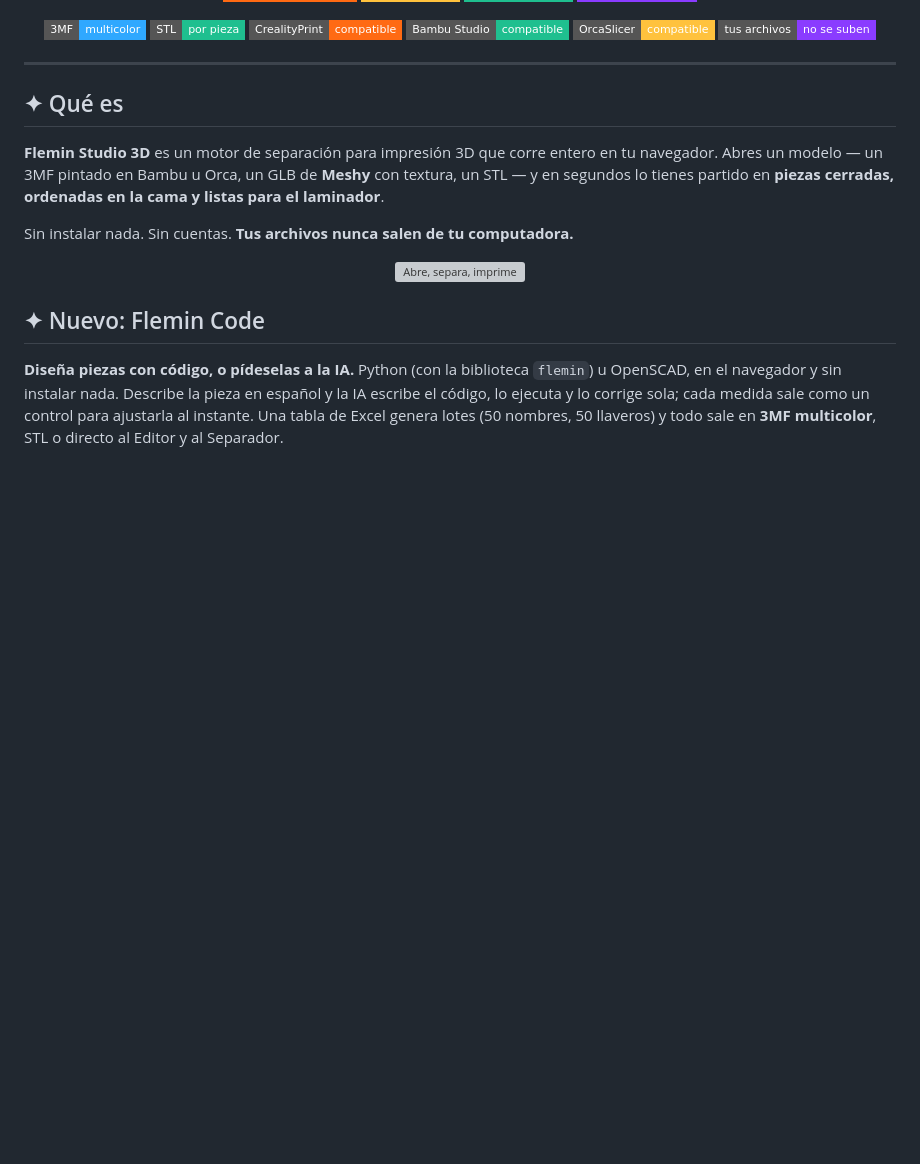
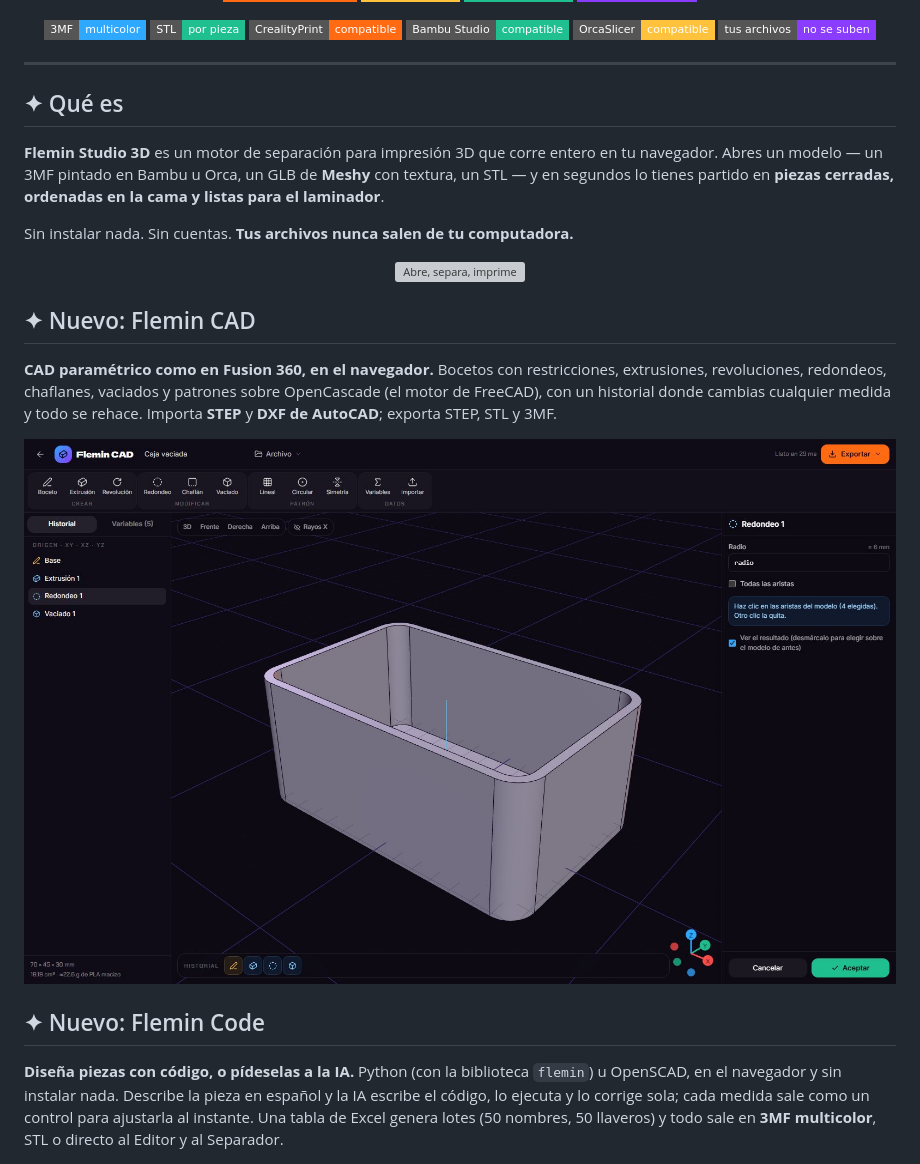
Before and after one commit to fleremiasflemin20-maker/flemin-studio-3d-web, a Markdown page: README.md, the part around the change. GitHub-like rendering; pictures changed too: promo/cad.jpg (added); badges without logos; blank space fills up the shorter version; grey boxes are pictures that could not be loaded.

Commit message:
Publicar web desde a74b501

```diff
--- a/README.md
+++ b/README.md
@@ -32,6 +32,14 @@ Sin instalar nada. Sin cuentas. **Tus archivos nunca salen de tu computadora.**
 
 <div align="center">
   <img src="promo/flujo.svg" alt="Abre, separa, imprime" width="100%"/>
+</div>
+
+## ✦ Nuevo: Flemin CAD
+
+**CAD paramétrico como en Fusion 360, en el navegador.** Bocetos con restricciones, extrusiones, revoluciones, redondeos, chaflanes, vaciados y patrones sobre OpenCascade (el motor de FreeCAD), con un historial donde cambias cualquier medida y todo se rehace. Importa **STEP** y **DXF de AutoCAD**; exporta STEP, STL y 3MF.
+
+<div align="center">
+  <a href="https://flemin-studio-3d.analista-datos-pro.workers.dev/#cad"><img src="promo/cad.jpg" alt="Flemin CAD: caja vaciada con redondeos y su historial" width="100%"/></a>
 </div>
 
 ## ✦ Nuevo: Flemin Code
```
